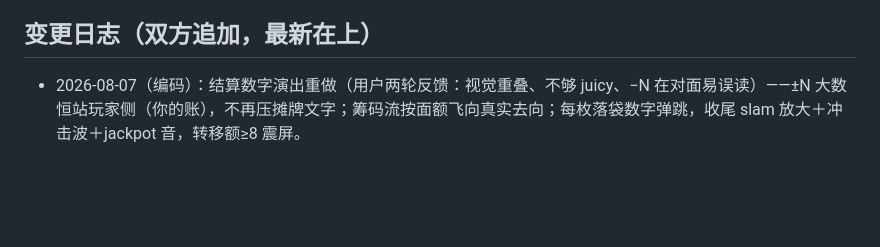
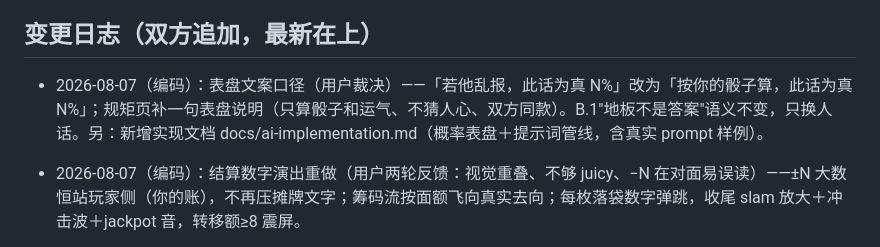
Before and after one commit to hxli2005/kai-dice, a Markdown page: SYNC.md, the part around the change. GitHub-like rendering; blank space fills up the shorter version.

Commit message:
sync: 表盘文案口径＋实现文档记录
Co-Authored-By: Claude Fable 5 <noreply@anthropic.com>

```diff
--- a/SYNC.md
+++ b/SYNC.md
@@ -25,6 +25,8 @@
 
 ## 变更日志（双方追加，最新在上）
 
+- 2026-08-07（编码）：表盘文案口径（用户裁决）——「若他乱报，此话为真 N%」改为「按你的骰子算，此话为真 N%」；规矩页补一句表盘说明（只算骰子和运气、不猜人心、双方同款）。B.1"地板不是答案"语义不变，只换人话。另：新增实现文档 docs/ai-implementation.md（概率表盘＋提示词管线，含真实 prompt 样例）。
+
 - 2026-08-07（编码）：结算数字演出重做（用户两轮反馈：视觉重叠、不够 juicy、−N 在对面易误读）——±N 大数恒站玩家侧（你的账），不再压摊牌文字；筹码流按面额飞向真实去向；每枚落袋数字弹跳，收尾 slam 放大＋冲击波＋jackpot 音，转移额≥8 震屏。
 
 - 2026-08-07（编码）：筹码实体化（用户裁决"没有实体感"＋"经典赌场面额配色"）——纯 CSS 统一筹码 token（齿纹圆片＋面额数字），经典四档暗调面额：白1/红5/绿25/黑100金环；池、结算飞流、双方余额三处同款、按贪婪分解显示（开局即一枚黑筹上桌）；高倍池改红光晕不改本色，面额信息保留；规矩页加面额行。
```
